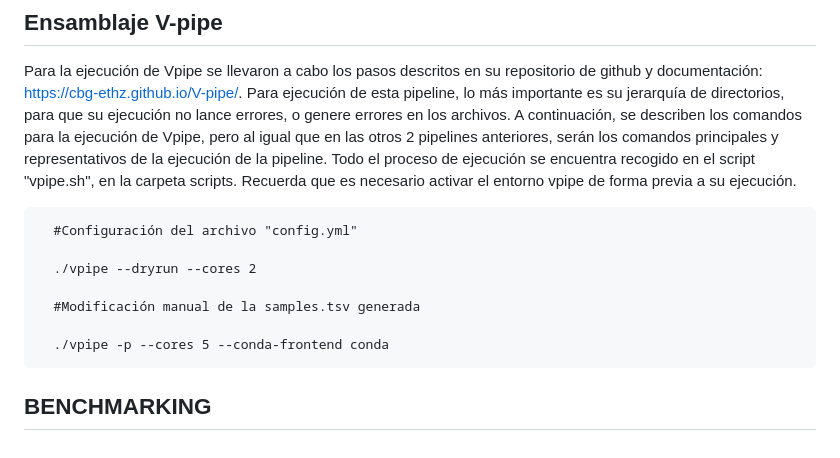
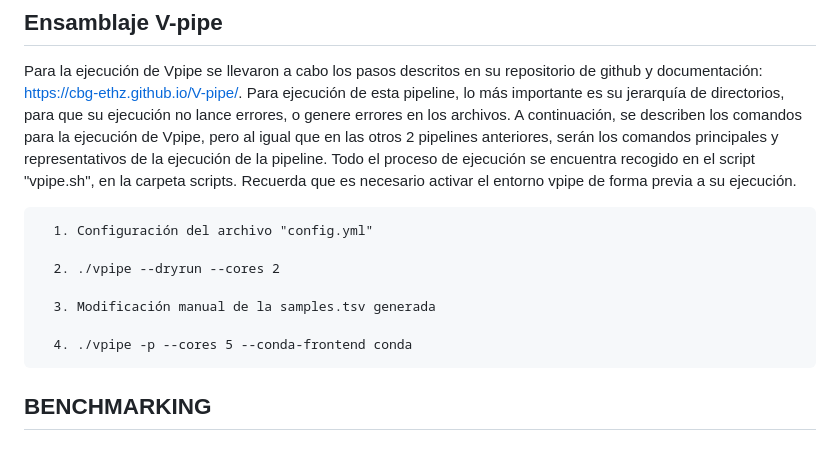
Before and after one commit to Juanlu-bif/genomic-phylogenomic, a Markdown page: README.md, the part around the change. GitHub-like rendering.

```diff
--- a/README.md
+++ b/README.md
@@ -84,12 +84,12 @@ Estos comandos recogen la ejecución general que se llevó a cabo para la limpie
 Para la ejecución de Vpipe se llevaron a cabo los pasos descritos en su repositorio de github y documentación: <https://cbg-ethz.github.io/V-pipe/>. Para ejecución de esta pipeline, lo más importante es su jerarquía de directorios, para que su ejecución no lance errores, o genere errores en los archivos. A continuación, se describen los comandos para la ejecución de Vpipe, pero al igual que en las otros 2 pipelines anteriores, serán los comandos principales y representativos de la ejecución de la pipeline. Todo el proceso de ejecución se encuentra recogido en el script "vpipe.sh", en la carpeta scripts.
 Recuerda que es necesario activar el entorno vpipe de forma previa a su ejecución.
 
-      #Configuración del archivo "config.yml"
+      1. Configuración del archivo "config.yml"
 
-      ./vpipe --dryrun --cores 2
+      2. ./vpipe --dryrun --cores 2
 
-      #Modificación manual de la samples.tsv generada
+      3. Modificación manual de la samples.tsv generada
 
-      ./vpipe -p --cores 5 --conda-frontend conda
+      4. ./vpipe -p --cores 5 --conda-frontend conda
 
 ## BENCHMARKING
```
